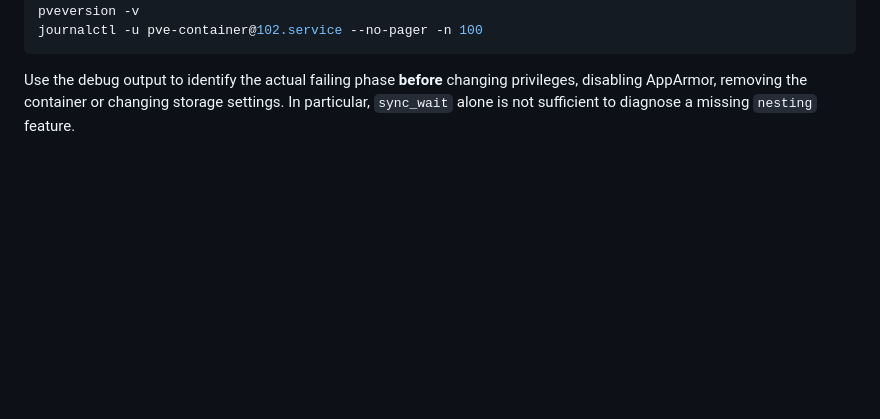
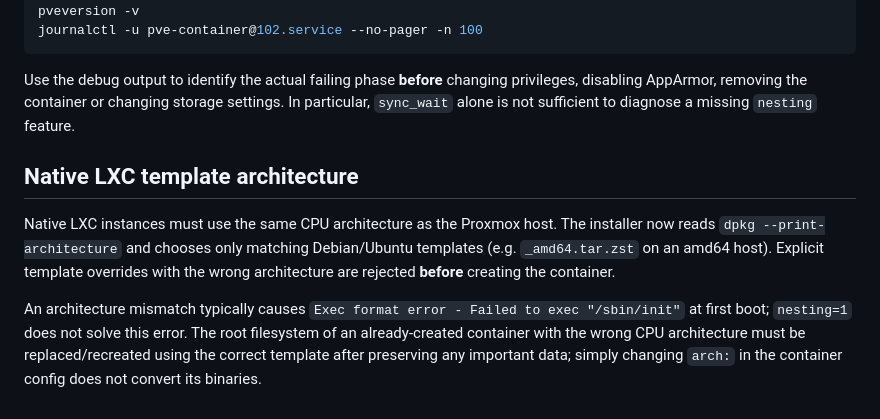
Before and after one commit to ItechLabFr/CubyNode, a Markdown page: docs/proxmox-lxc.md, the part around the change. Rendered like a GitHub page; blank space fills up the shorter version.

Commit message:
docs: explain native LXC architecture mismatch and recovery

````diff
--- a/docs/proxmox-lxc.md
+++ b/docs/proxmox-lxc.md
@@ -270,3 +270,10 @@ journalctl -u pve-container@102.service --no-pager -n 100
 ```
 
 Use the debug output to identify the actual failing phase **before** changing privileges, disabling AppArmor, removing the container or changing storage settings. In particular, `sync_wait` alone is not sufficient to diagnose a missing `nesting` feature.
+
+
+## Native LXC template architecture
+
+Native LXC instances must use the same CPU architecture as the Proxmox host. The installer now reads `dpkg --print-architecture` and chooses only matching Debian/Ubuntu templates (e.g. `_amd64.tar.zst` on an amd64 host). Explicit template overrides with the wrong architecture are rejected **before** creating the container.
+
+An architecture mismatch typically causes `Exec format error - Failed to exec "/sbin/init"` at first boot; `nesting=1` does not solve this error. The root filesystem of an already-created container with the wrong CPU architecture must be replaced/recreated using the correct template after preserving any important data; simply changing `arch:` in the container config does not convert its binaries.
````
